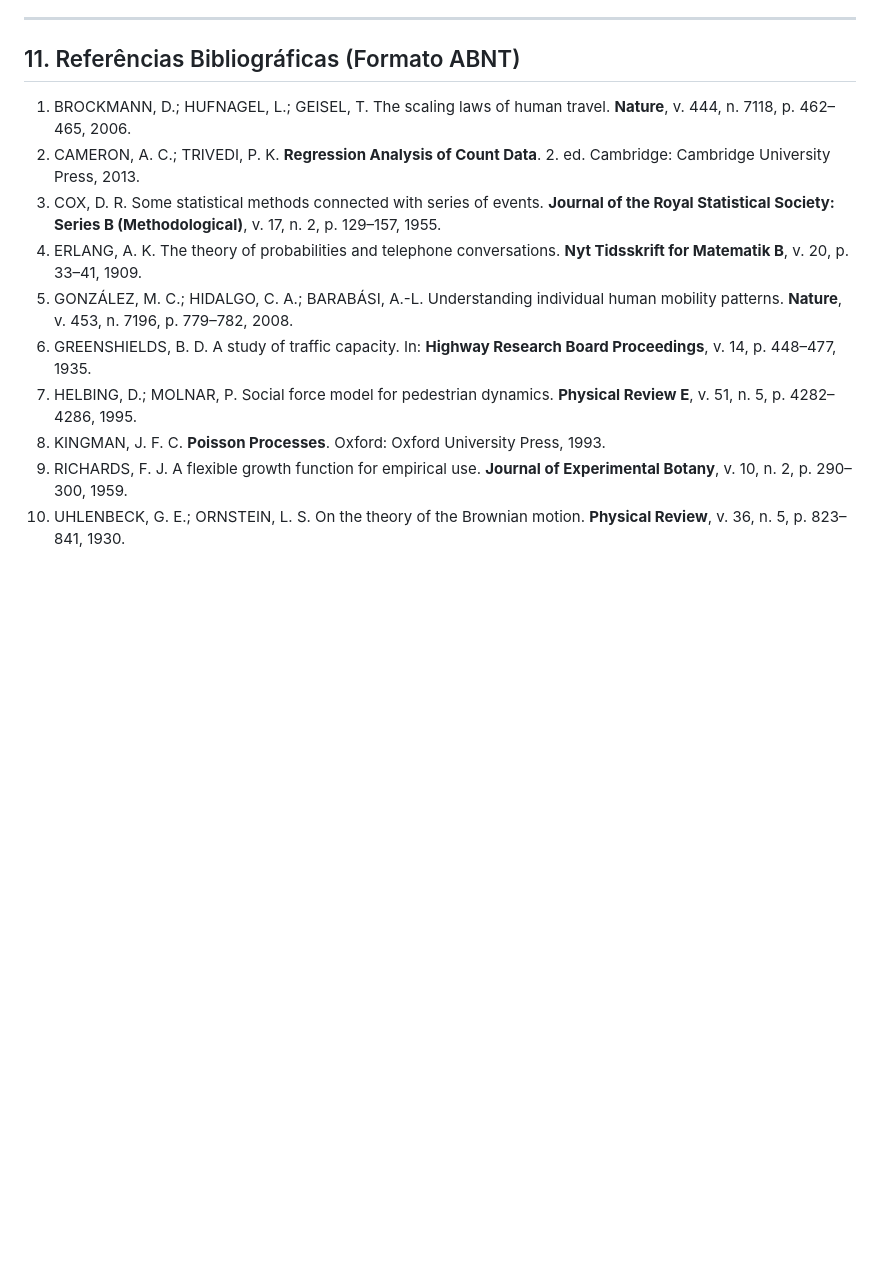
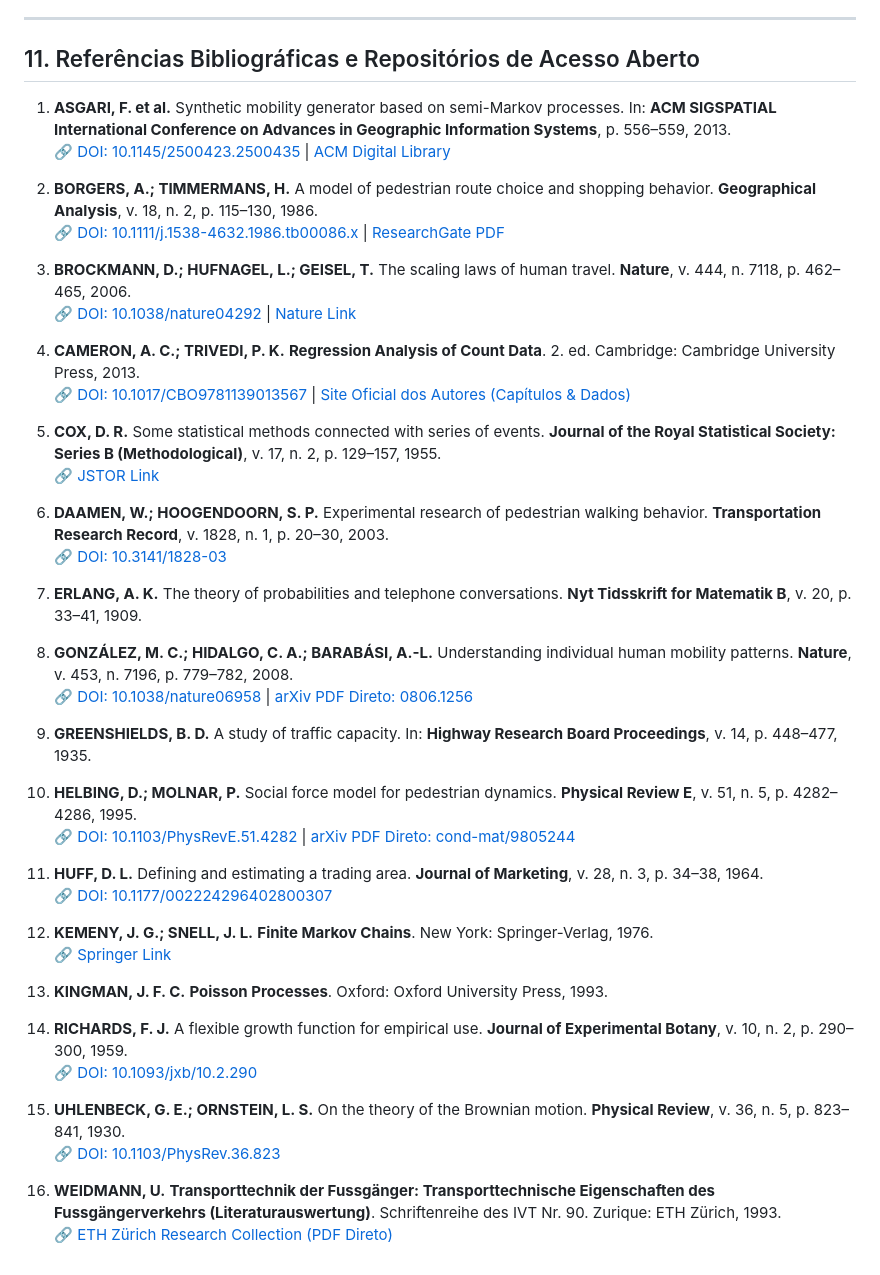
Before and after one commit to Falc01/digital_twins, a Markdown page: docs/explanation/modelo_matematico_dados_sinteticos.md, the part around the change. Drawn GitHub-style; blank space fills up the shorter version.

```diff
--- a/docs/explanation/modelo_matematico_dados_sinteticos.md
+++ b/docs/explanation/modelo_matematico_dados_sinteticos.md
@@ -389,15 +389,49 @@ O arcabouço matemático apresentado resolve de forma elegante a necessidade de
 
 ---
 
-## 11. Referências Bibliográficas (Formato ABNT)
+## 11. Referências Bibliográficas e Repositórios de Acesso Aberto
 
-1. BROCKMANN, D.; HUFNAGEL, L.; GEISEL, T. The scaling laws of human travel. **Nature**, v. 444, n. 7118, p. 462–465, 2006.
-2. CAMERON, A. C.; TRIVEDI, P. K. **Regression Analysis of Count Data**. 2. ed. Cambridge: Cambridge University Press, 2013.
-3. COX, D. R. Some statistical methods connected with series of events. **Journal of the Royal Statistical Society: Series B (Methodological)**, v. 17, n. 2, p. 129–157, 1955.
-4. ERLANG, A. K. The theory of probabilities and telephone conversations. **Nyt Tidsskrift for Matematik B**, v. 20, p. 33–41, 1909.
-5. GONZÁLEZ, M. C.; HIDALGO, C. A.; BARABÁSI, A.-L. Understanding individual human mobility patterns. **Nature**, v. 453, n. 7196, p. 779–782, 2008.
-6. GREENSHIELDS, B. D. A study of traffic capacity. In: **Highway Research Board Proceedings**, v. 14, p. 448–477, 1935.
-7. HELBING, D.; MOLNAR, P. Social force model for pedestrian dynamics. **Physical Review E**, v. 51, n. 5, p. 4282–4286, 1995.
-8. KINGMAN, J. F. C. **Poisson Processes**. Oxford: Oxford University Press, 1993.
-9. RICHARDS, F. J. A flexible growth function for empirical use. **Journal of Experimental Botany**, v. 10, n. 2, p. 290–300, 1959.
-10. UHLENBECK, G. E.; ORNSTEIN, L. S. On the theory of the Brownian motion. **Physical Review**, v. 36, n. 5, p. 823–841, 1930.
+1. **ASGARI, F. et al.** Synthetic mobility generator based on semi-Markov processes. In: **ACM SIGSPATIAL International Conference on Advances in Geographic Information Systems**, p. 556–559, 2013.
+   🔗 [DOI: 10.1145/2500423.2500435](https://doi.org/10.1145/2500423.2500435) | [ACM Digital Library](https://dl.acm.org/doi/10.1145/2500423.2500435)
+
+2. **BORGERS, A.; TIMMERMANS, H.** A model of pedestrian route choice and shopping behavior. **Geographical Analysis**, v. 18, n. 2, p. 115–130, 1986.
+   🔗 [DOI: 10.1111/j.1538-4632.1986.tb00086.x](https://doi.org/10.1111/j.1538-4632.1986.tb00086.x) | [ResearchGate PDF](https://www.researchgate.net/publication/229871783_A_Model_of_Pedestrian_Route_Choice_and_Shopping_Behavior)
+
+3. **BROCKMANN, D.; HUFNAGEL, L.; GEISEL, T.** The scaling laws of human travel. **Nature**, v. 444, n. 7118, p. 462–465, 2006.
+   🔗 [DOI: 10.1038/nature04292](https://doi.org/10.1038/nature04292) | [Nature Link](https://www.nature.com/articles/nature04292)
+
+4. **CAMERON, A. C.; TRIVEDI, P. K.** **Regression Analysis of Count Data**. 2. ed. Cambridge: Cambridge University Press, 2013.
+   🔗 [DOI: 10.1017/CBO9781139013567](https://doi.org/10.1017/CBO9781139013567) | [Site Oficial dos Autores (Capítulos & Dados)](https://cameron.econ.ucdavis.edu/racd/racd.html)
+
+5. **COX, D. R.** Some statistical methods connected with series of events. **Journal of the Royal Statistical Society: Series B (Methodological)**, v. 17, n. 2, p. 129–157, 1955.
+   🔗 [JSTOR Link](https://www.jstor.org/stable/2983950)
+
+6. **DAAMEN, W.; HOOGENDOORN, S. P.** Experimental research of pedestrian walking behavior. **Transportation Research Record**, v. 1828, n. 1, p. 20–30, 2003.
+   🔗 [DOI: 10.3141/1828-03](https://doi.org/10.3141/1828-03)
+
+7. **ERLANG, A. K.** The theory of probabilities and telephone conversations. **Nyt Tidsskrift for Matematik B**, v. 20, p. 33–41, 1909.
+
+8. **GONZÁLEZ, M. C.; HIDALGO, C. A.; BARABÁSI, A.-L.** Understanding individual human mobility patterns. **Nature**, v. 453, n. 7196, p. 779–782, 2008.
+   🔗 [DOI: 10.1038/nature06958](https://doi.org/10.1038/nature06958) | [arXiv PDF Direto: 0806.1256](https://arxiv.org/abs/0806.1256)
+
+9. **GREENSHIELDS, B. D.** A study of traffic capacity. In: **Highway Research Board Proceedings**, v. 14, p. 448–477, 1935.
+
+10. **HELBING, D.; MOLNAR, P.** Social force model for pedestrian dynamics. **Physical Review E**, v. 51, n. 5, p. 4282–4286, 1995.
+    🔗 [DOI: 10.1103/PhysRevE.51.4282](https://doi.org/10.1103/PhysRevE.51.4282) | [arXiv PDF Direto: cond-mat/9805244](https://arxiv.org/abs/cond-mat/9805244)
+
+11. **HUFF, D. L.** Defining and estimating a trading area. **Journal of Marketing**, v. 28, n. 3, p. 34–38, 1964.
+    🔗 [DOI: 10.1177/002224296402800307](https://doi.org/10.1177/002224296402800307)
+
+12. **KEMENY, J. G.; SNELL, J. L.** **Finite Markov Chains**. New York: Springer-Verlag, 1976.
+    🔗 [Springer Link](https://link.springer.com/book/10.1007/978-1-4684-0055-7)
+
+13. **KINGMAN, J. F. C.** **Poisson Processes**. Oxford: Oxford University Press, 1993.
+
+14. **RICHARDS, F. J.** A flexible growth function for empirical use. **Journal of Experimental Botany**, v. 10, n. 2, p. 290–300, 1959.
+    🔗 [DOI: 10.1093/jxb/10.2.290](https://doi.org/10.1093/jxb/10.2.290)
+
+15. **UHLENBECK, G. E.; ORNSTEIN, L. S.** On the theory of the Brownian motion. **Physical Review**, v. 36, n. 5, p. 823–841, 1930.
+    🔗 [DOI: 10.1103/PhysRev.36.823](https://doi.org/10.1103/PhysRev.36.823)
+
+16. **WEIDMANN, U.** **Transporttechnik der Fussgänger: Transporttechnische Eigenschaften des Fussgängerverkehrs (Literaturauswertung)**. Schriftenreihe des IVT Nr. 90. Zurique: ETH Zürich, 1993.
+    🔗 [ETH Zürich Research Collection (PDF Direto)](https://doi.org/10.3929/ethz-a-000687810)
```
Also changed, not shown: docs/logs_retorno/log_retorno_doc01_v2_desacoplamento_e_multimodalidade.md (added, +100 -0 lines).
